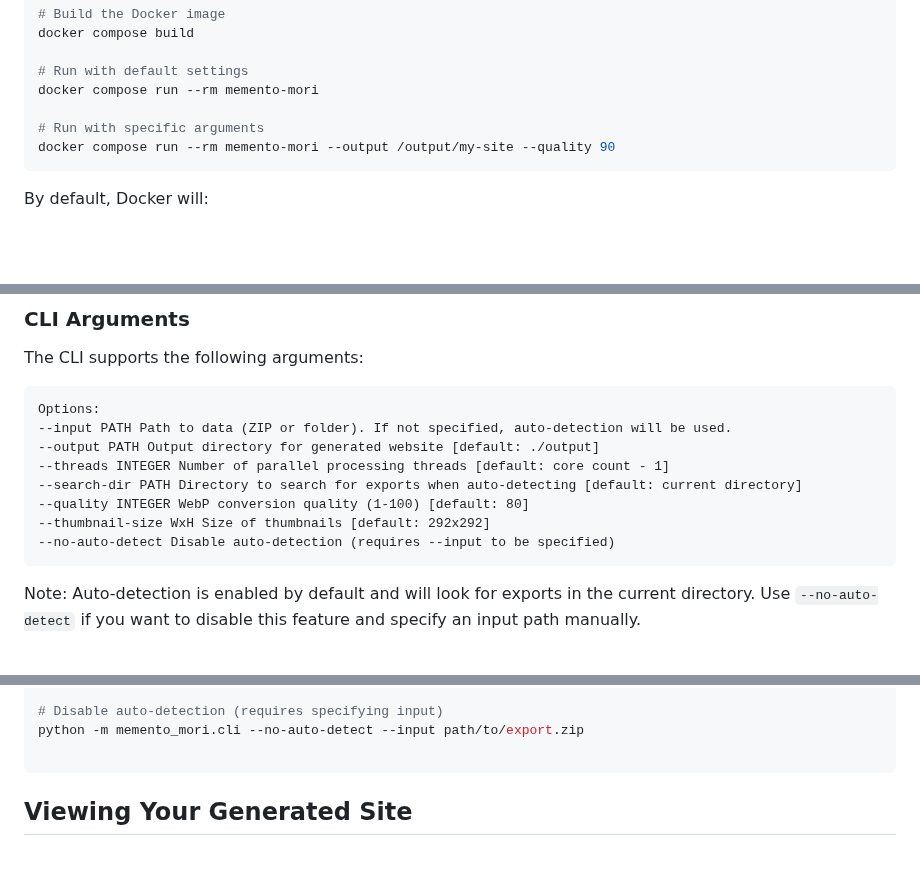
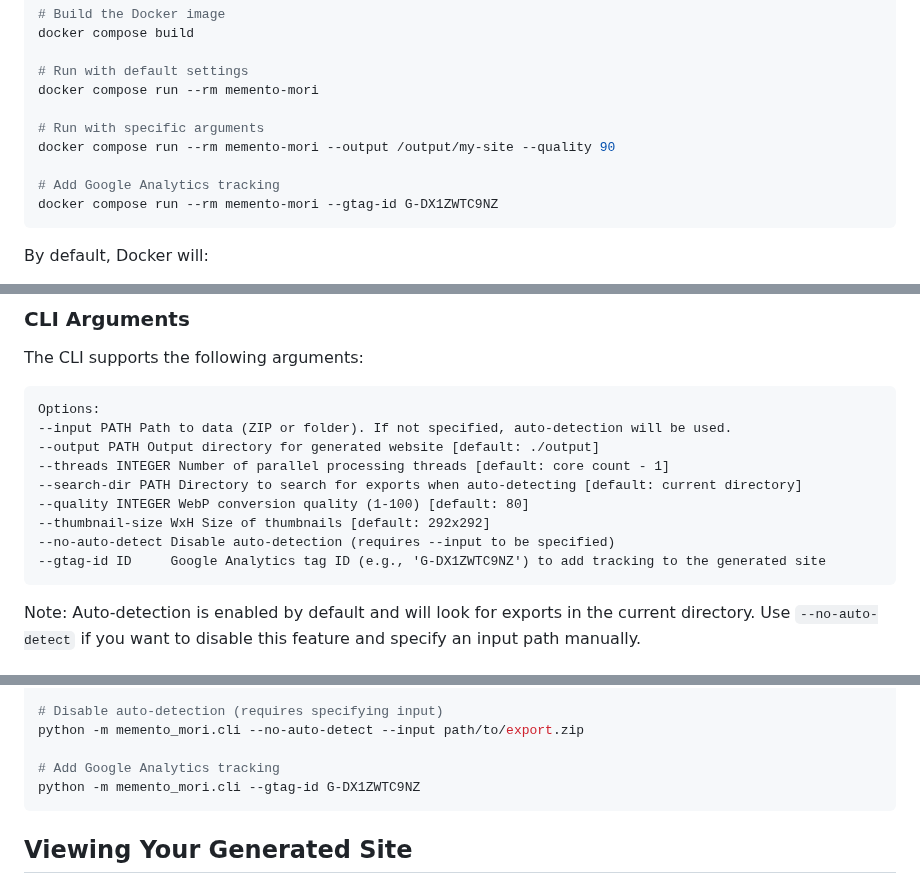
Before and after one commit to greg-randall/memento-mori, a Markdown page: README.md, 3 parts joined by grey strips. Drawn GitHub-style; blank space fills up the shorter version.

Commit message:
docs: Update README with Google Analytics tracking command line option

````diff
--- a/README.md
+++ b/README.md
@@ -54,6 +54,9 @@ docker compose run --rm memento-mori
 
 # Run with specific arguments
 docker compose run --rm memento-mori --output /output/my-site --quality 90
+
+# Add Google Analytics tracking
+docker compose run --rm memento-mori --gtag-id G-DX1ZWTC9NZ
 ```
 
 By default, Docker will:
@@ -84,6 +87,7 @@ Options:
 --quality INTEGER WebP conversion quality (1-100) [default: 80]
 --thumbnail-size WxH Size of thumbnails [default: 292x292]
 --no-auto-detect Disable auto-detection (requires --input to be specified)
+--gtag-id ID     Google Analytics tag ID (e.g., 'G-DX1ZWTC9NZ') to add tracking to the generated site
 ```
 
 Note: Auto-detection is enabled by default and will look for exports in the current directory. Use `--no-auto-detect` if you want to disable this feature and specify an input path manually.
@@ -108,6 +112,8 @@ python -m memento_mori.cli --thumbnail-size 400x400
 # Disable auto-detection (requires specifying input)
 python -m memento_mori.cli --no-auto-detect --input path/to/export.zip
 
+# Add Google Analytics tracking
+python -m memento_mori.cli --gtag-id G-DX1ZWTC9NZ
 ```
 
 ## Viewing Your Generated Site
````
